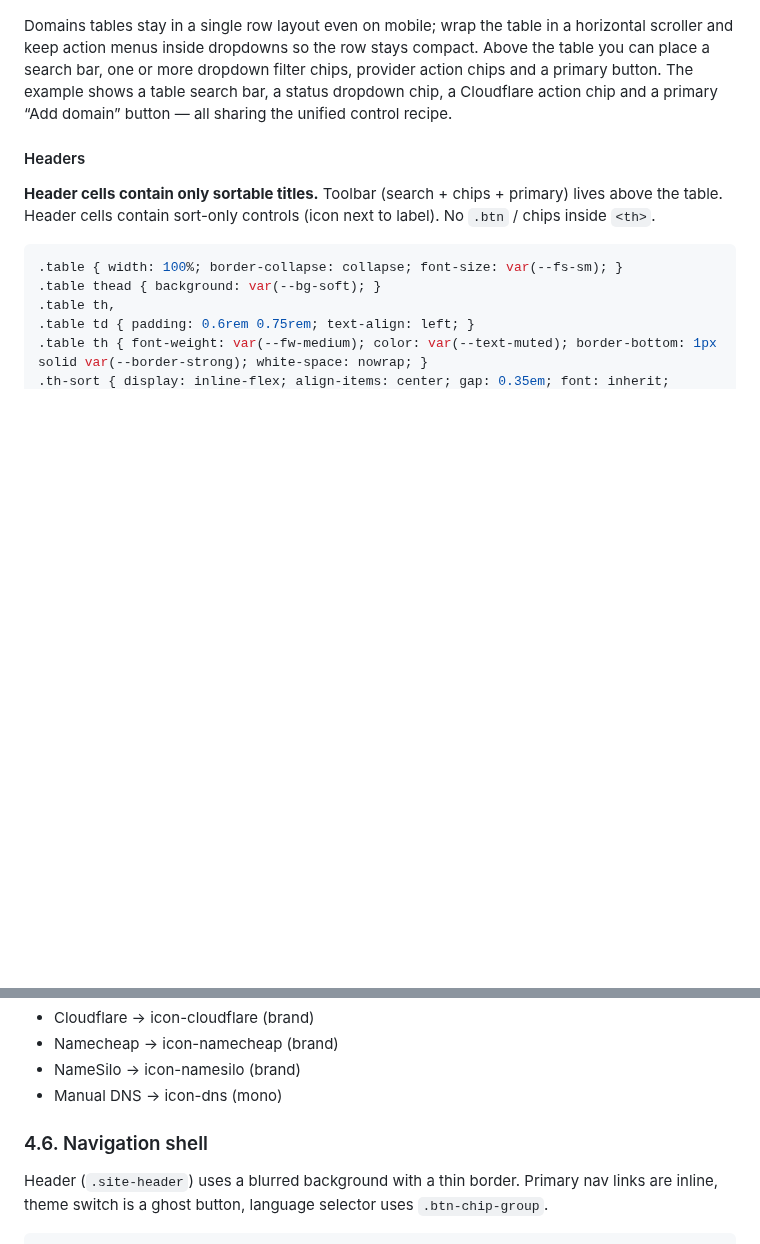
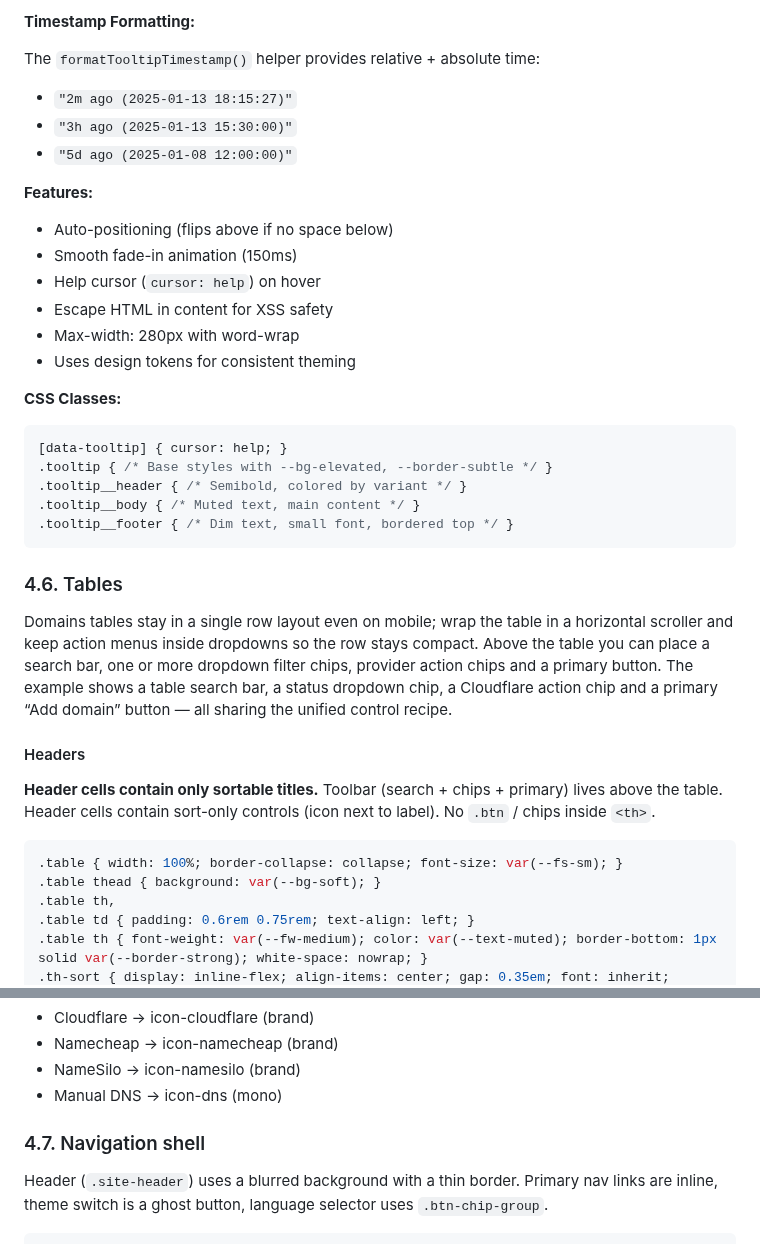
Before and after one commit to admin310st/301-ui, a Markdown page: docs/StyleGuide.md, 2 parts joined by grey strips. Rendered like a GitHub page; blank space fills up the shorter version.

````diff
--- a/docs/StyleGuide.md
+++ b/docs/StyleGuide.md
@@ -1157,3 +1232,29 @@ All variants use **left accent border (4px)** to visually categorize the action
+**Timestamp Formatting:**
+
+The `formatTooltipTimestamp()` helper provides relative + absolute time:
+- `"2m ago (2025-01-13 18:15:27)"`
+- `"3h ago (2025-01-13 15:30:00)"`
+- `"5d ago (2025-01-08 12:00:00)"`
+
+**Features:**
+- Auto-positioning (flips above if no space below)
+- Smooth fade-in animation (150ms)
+- Help cursor (`cursor: help`) on hover
+- Escape HTML in content for XSS safety
+- Max-width: 280px with word-wrap
+- Uses design tokens for consistent theming
+
+**CSS Classes:**
+
+```css
+[data-tooltip] { cursor: help; }
+.tooltip { /* Base styles with --bg-elevated, --border-subtle */ }
+.tooltip__header { /* Semibold, colored by variant */ }
+.tooltip__body { /* Muted text, main content */ }
+.tooltip__footer { /* Dim text, small font, bordered top */ }
+```
+
+### 4.6. Tables
 
 Domains tables stay in a single row layout even on mobile; wrap the table in a horizontal scroller and keep action menus inside dropdowns so the row stays compact. Above the table you can place a search bar, one or more dropdown filter chips, provider action chips and a primary button. The example shows a table search bar, a status dropdown chip, a Cloudflare action chip and a primary “Add domain” button — all sharing the unified control recipe.
 
@@ -1394,7 +1495,7 @@ Only this set is allowed for dropdown actions across all tables.
 - NameSilo → icon-namesilo (brand)
 - Manual DNS → icon-dns (mono)
 
-### 4.6. Navigation shell
+### 4.7. Navigation shell
 
 Header (`.site-header`) uses a blurred background with a thin border. Primary nav links are inline, theme switch is a ghost button, language selector uses `.btn-chip-group`.
 
````
Also changed, not shown: other parts of docs/StyleGuide.md (+76 -1 lines).
